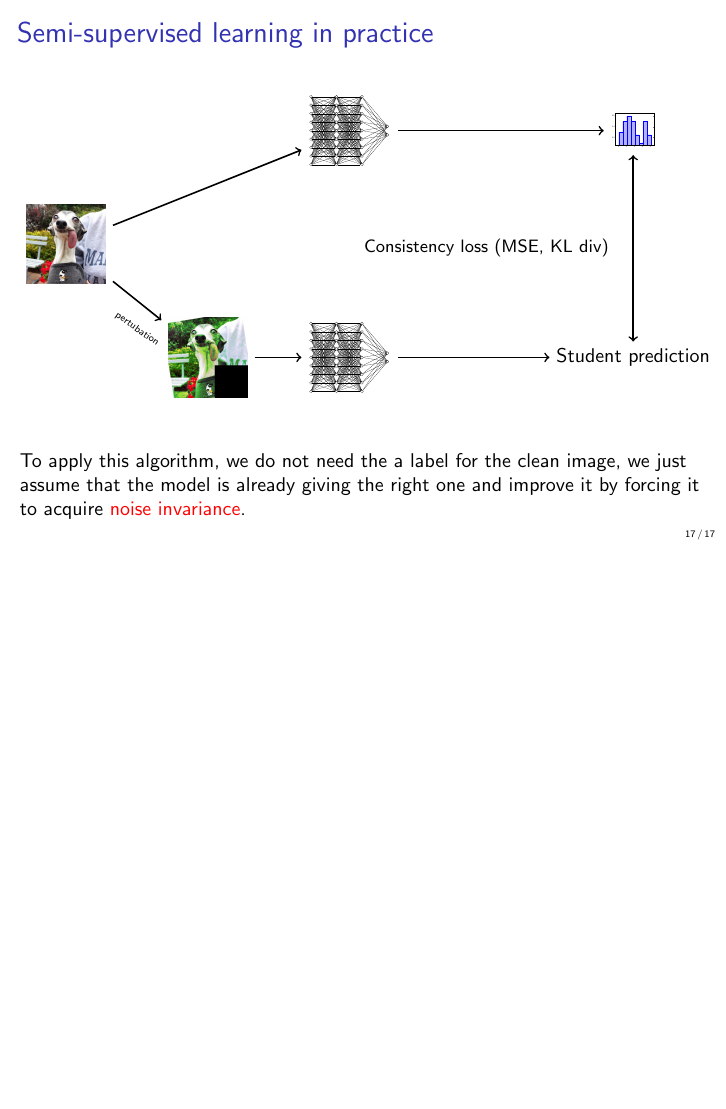
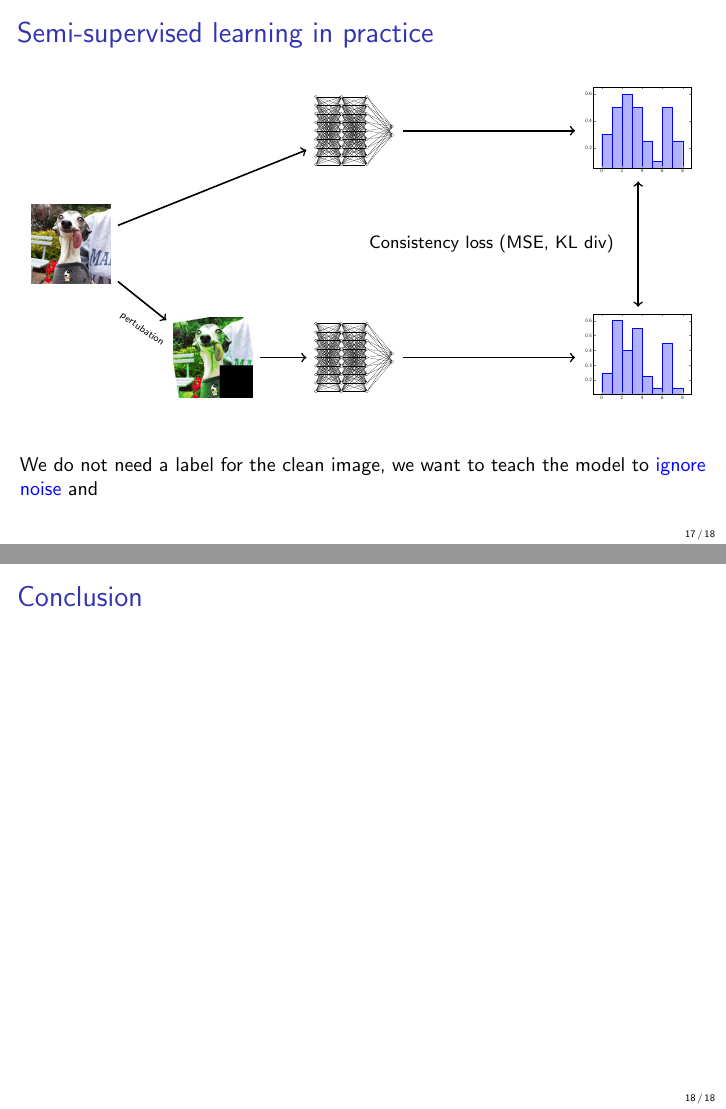
Before and after one commit to rodgzilla/talk-slides, LaTeX slides (machine_learning/dataset_importance/gchatel_dataset_importance.tex, which reads machine_learning/dataset_importance/figures/semi_supervised_learning.tex, machine_learning/dataset_importance/figures/student_pred.tex): page 17 of 17 before the commit and pages 17 and 18 of 18 after it, the two joined at a grey line, the shorter picture padded with empty space. Compiled offline with pdfLaTeX.

Commit message:
Semi supervised figure.

```diff
--- a/machine_learning/dataset_importance/figures/semi_supervised_learning.tex
+++ b/machine_learning/dataset_importance/figures/semi_supervised_learning.tex
@@ -20,13 +20,15 @@
   };
 
   \node (predTeacher) at (10, 2) {
-    \scalebox{0.1}{
+    \scalebox{0.25}{
       \input{figures/teacher_pred.tex}
     }
   };
 
   \node (predStudent) at (10, -2) {
-    Student prediction
+    \scalebox{0.25}{
+      \input{figures/student_pred.tex}
+    }
   };
 
   \draw[->, thick] (cleanImage) -- node [below = 0.05cm] {\rotatebox{-35}{\tiny pertubation}} (perturbedImage);
--- /dev/null
+++ b/machine_learning/dataset_importance/figures/student_pred.tex
@@ -0,0 +1,17 @@
+\begin{tikzpicture}
+  \begin{axis}[
+            area style,
+            ]
+    \addplot+[ybar interval,mark=no] plot coordinates {
+      (0,.25)
+      (1,.6)
+      (2,.4)
+      (3,.55)
+      (4,.23)
+      (5,.15)
+      (6,.45)
+      (7,.15)
+      (8,.18)
+    };
+  \end{axis}
+\end{tikzpicture}
--- a/machine_learning/dataset_importance/gchatel_dataset_importance.tex
+++ b/machine_learning/dataset_importance/gchatel_dataset_importance.tex
@@ -402,13 +402,16 @@
 
   \bigskip
 
-  To apply this algorithm, we do not need the a label for the clean
-  image, we just assume that the model is already giving the right one
-  and improve it by forcing it to acquire \textcolor{red}{noise
-    invariance}.
+  We do not need a label for the clean image, we want to teach the
+  model to \textcolor{blue}{ignore noise} and
 
-  %% \textbf{TODO: Find the correct ref and a picture from the curious
-  %%   company blog post about mean teachers}
+\end{frame}
+%%%%%%%%%%%%%%%%%%%%%%%%%%%%%%%%%%%%%%%%%%%%%%%%%%%%%%%%%%%%%%%%%%%%%%
+
+%%%%%%%%%%%%%%%%%%%%%%%%%%%%%%%%%%%%%%%%%%%%%%%%%%%%%%%%%%%%%%%%%%%%%%
+\begin{frame}
+  \frametitle{Conclusion}
+
 
 \end{frame}
 %%%%%%%%%%%%%%%%%%%%%%%%%%%%%%%%%%%%%%%%%%%%%%%%%%%%%%%%%%%%%%%%%%%%%%
```
Also changed, not shown: machine_learning/dataset_importance/gchatel_dataset_importance.pdf.
